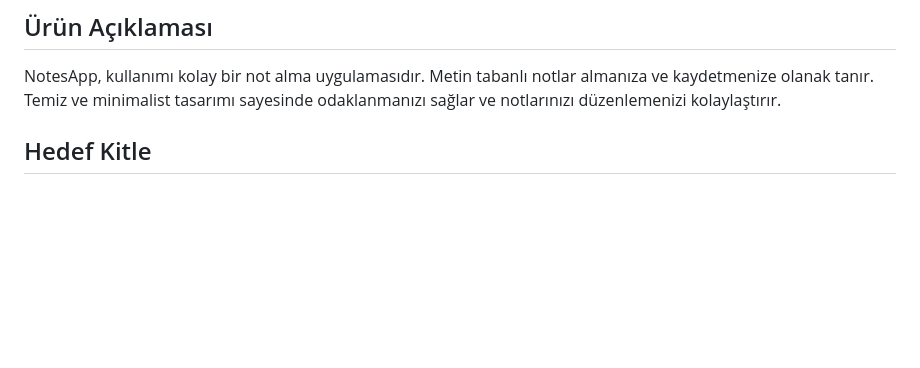
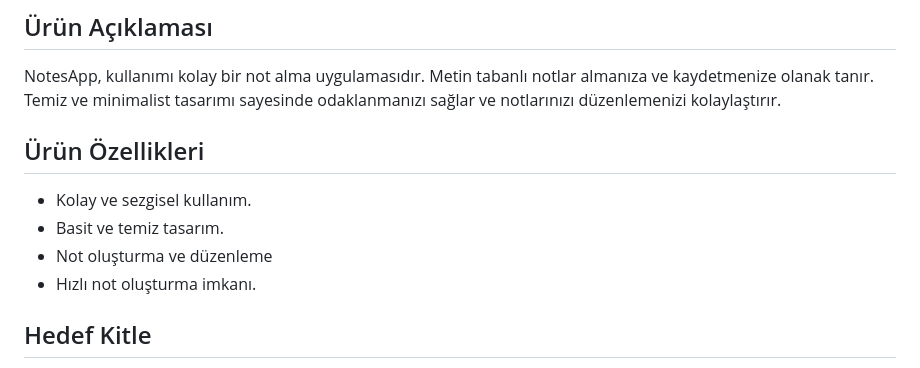
Before and after one commit to AhmeTalhAkyol/OUA_Notes_App, a Markdown page: README.md, the part around the change. GitHub-like rendering; blank space fills up the shorter version.

```diff
--- a/README.md
+++ b/README.md
@@ -14,7 +14,11 @@ Notes App
 
 ## Ürün Açıklaması
 NotesApp, kullanımı kolay bir not alma uygulamasıdır. Metin tabanlı notlar almanıza ve kaydetmenize olanak tanır. Temiz ve minimalist tasarımı sayesinde odaklanmanızı sağlar ve notlarınızı düzenlemenizi kolaylaştırır.
-
+## Ürün Özellikleri
+- Kolay ve sezgisel kullanım.
+- Basit ve temiz tasarım.
+- Not oluşturma ve düzenleme
+- Hızlı not oluşturma imkanı.
 
 ## Hedef Kitle
 - Ajanda kullanımına ihtiyaç duyan kullanıcılar
```
